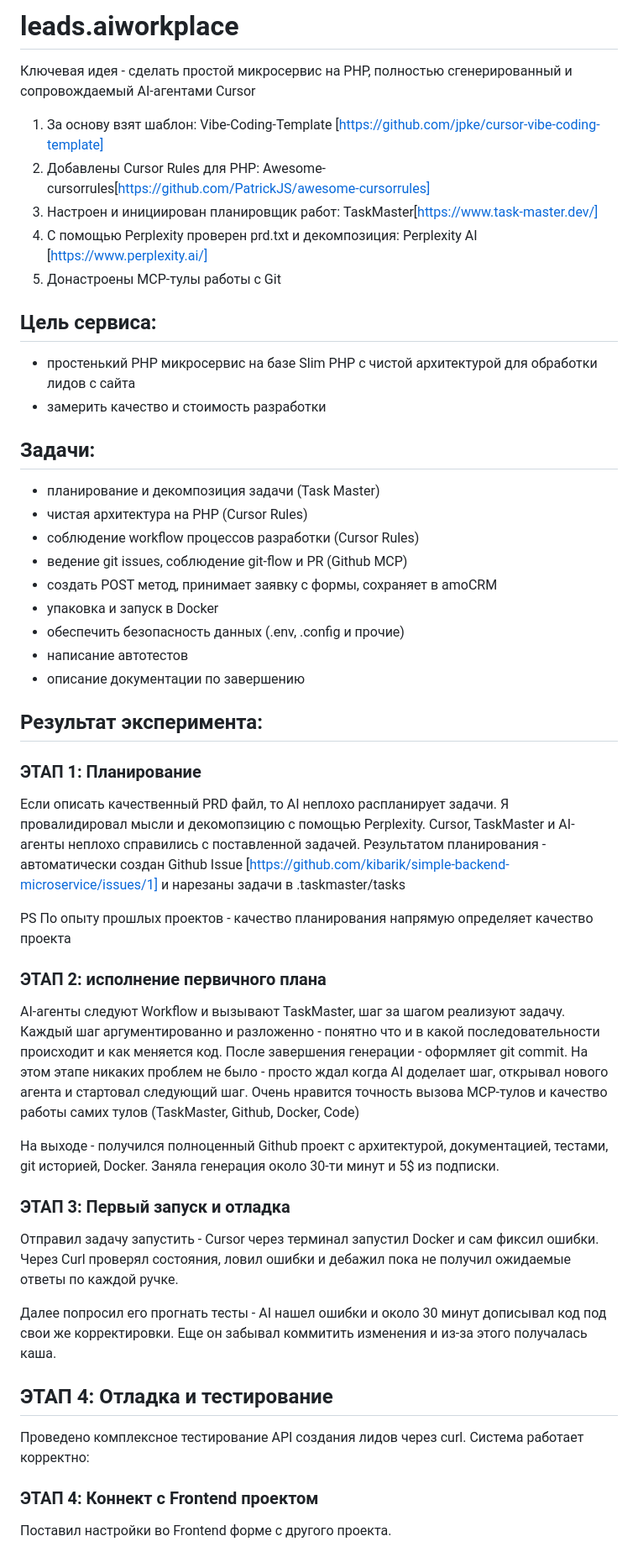
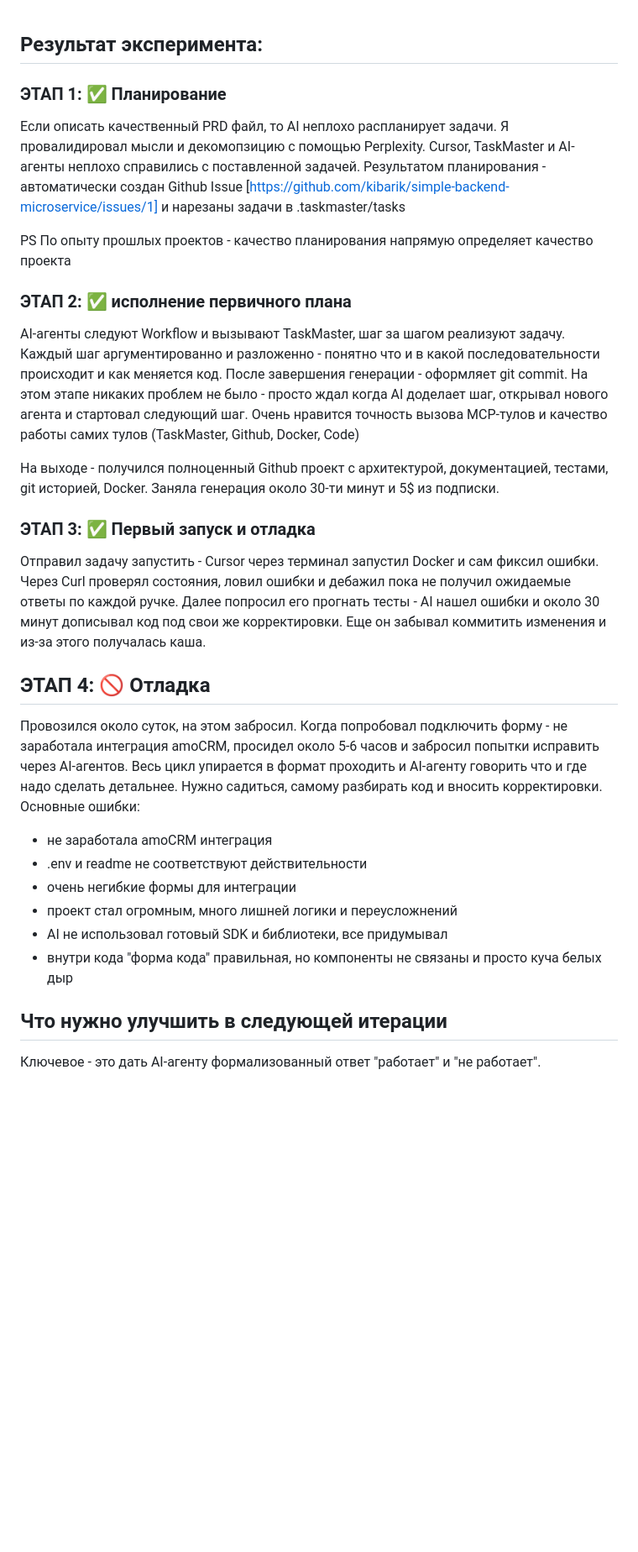
Before and after one commit to kibarik/vibe-coding-research, a Markdown page: experiments.md, the part around one of its changes. Shown at 84% size. Rendered like a GitHub page; blank space fills up the shorter version.

Commit message:
docs: mark experiment as unsuccessful and frozen

```diff
--- a/experiments.md
+++ b/experiments.md
@@ -1,48 +1,32 @@
-# leads.aiworkplace
-Ключевая идея - сделать простой микросервис на PHP, полностью сгенерированный и сопровождаемый AI-агентами Cursor
-
-1. За основу взят шаблон: Vibe-Coding-Template [https://github.com/jpke/cursor-vibe-coding-template]
-2. Добавлены Cursor Rules для PHP: Awesome-cursorrules[https://github.com/PatrickJS/awesome-cursorrules]
-3. Настроен и инициирован планировщик работ: TaskMaster[https://www.task-master.dev/]
-4. С помощью Perplexity проверен prd.txt и декомпозиция: Perplexity AI [https://www.perplexity.ai/]
-5. Донастроены MCP-тулы работы с Git
-
-## Цель сервиса:
-- простенький PHP микросервис на базе Slim PHP с чистой архитектурой для обработки лидов с сайта
-- замерить качество и стоимость разработки
-
-## Задачи:
-- планирование и декомпозиция задачи (Task Master)
-- чистая архитектура на PHP (Cursor Rules)
-- соблюдение workflow процессов разработки (Cursor Rules)
-- ведение git issues, соблюдение git-flow и PR (Github MCP)
-- создать POST метод, принимает заявку с формы, сохраняет в amoCRM
-- упаковка и запуск в Docker
-- обеспечить безопасность данных (.env, .config и прочие)
-- написание автотестов
-- описание документации по завершению
 
 ## Результат эксперимента:
 
-### ЭТАП 1: Планирование
+### ЭТАП 1: ✅ Планирование
 Если описать качественный PRD файл, то AI неплохо распланирует задачи. Я провалидировал мысли и декомопзицию с помощью Perplexity. Cursor, TaskMaster и AI-агенты неплохо справились с поставленной задачей. Результатом планирования - автоматически создан Github Issue [https://github.com/kibarik/simple-backend-microservice/issues/1] и нарезаны задачи в .taskmaster/tasks
 
 PS По опыту прошлых проектов - качество планирования напрямую определяет качество проекта
 
-### ЭТАП 2: исполнение первичного плана
+### ЭТАП 2: ✅ исполнение первичного плана
 AI-агенты следуют Workflow и вызывают TaskMaster, шаг за шагом реализуют задачу. Каждый шаг аргументированно и разложенно - понятно что и в какой последовательности происходит и как меняется код. После завершения генерации - оформляет git commit. На этом этапе никаких проблем не было - просто ждал когда AI доделает шаг, открывал нового агента и стартовал следующий шаг. Очень нравится точность вызова MCP-тулов и качество работы самих тулов (TaskMaster, Github, Docker, Code)
 
 На выходе - получился полноценный Github проект с архитектурой, документацией, тестами, git историей, Docker. Заняла генерация около 30-ти минут и 5$ из подписки.
 
-### ЭТАП 3: Первый запуск и отладка
+### ЭТАП 3: ✅ Первый запуск и отладка
 Отправил задачу запустить - Cursor через терминал запустил Docker и сам фиксил ошибки. Через Curl проверял состояния, ловил ошибки и дебажил пока не получил ожидаемые ответы по каждой ручке.
-
 Далее попросил его прогнать тесты - AI нашел ошибки и около 30 минут дописывал код под свои же корректировки. Еще он забывал коммитить изменения и из-за этого получалась каша.
 
-## ЭТАП 4: Отладка и тестирование
-Проведено комплексное тестирование API создания лидов через curl. Система работает корректно:
+## ЭТАП 4: 🚫 Отладка
+Провозился около суток, на этом забросил.
+Когда попробовал подключить форму - не заработала интеграция amoCRM, просидел около 5-6 часов и забросил попытки исправить через AI-агентов. Весь цикл упирается в формат проходить и AI-агенту говорить что и где надо сделать детальнее.
+Нужно садиться, самому разбирать код и вносить корректировки. Основные ошибки:
+- не заработала amoCRM интеграция
+- .env и readme не соответствуют действительности
+- очень негибкие формы для интеграции
+- проект стал огромным, много лишней логики и переусложнений
+- AI не использовал готовый SDK и библиотеки, все придумывал
+- внутри кода "форма кода" правильная, но компоненты не связаны и просто куча белых дыр
 
 
-### ЭТАП 4: Коннект с Frontend проектом
-Поставил настройки во Frontend форме с другого проекта.
+## Что нужно улучшить в следующей итерации
+Ключевое - это дать AI-агенту формализованный ответ "работает" и "не работает".
 
```
Also changed, not shown: other parts of experiments.md (+29 -17 lines).
